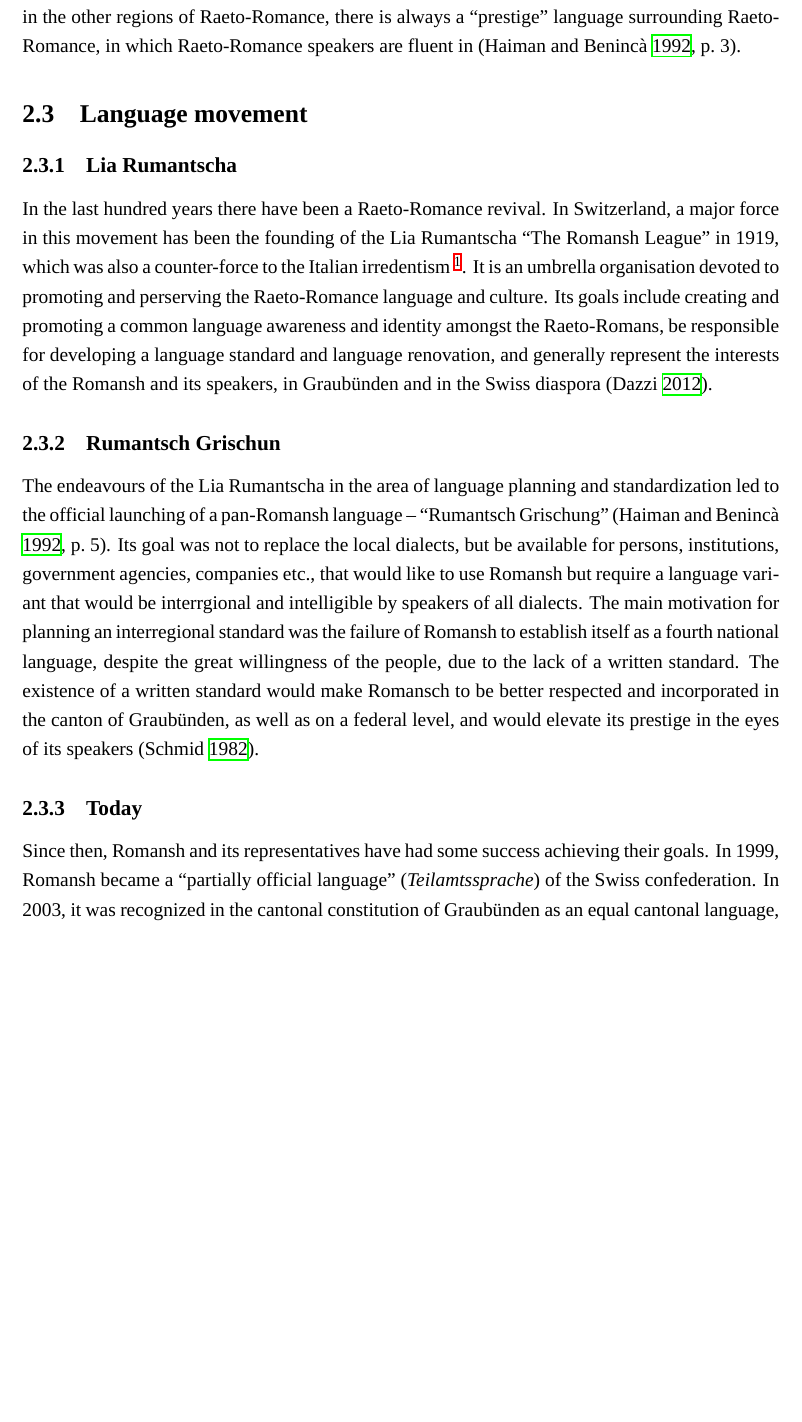
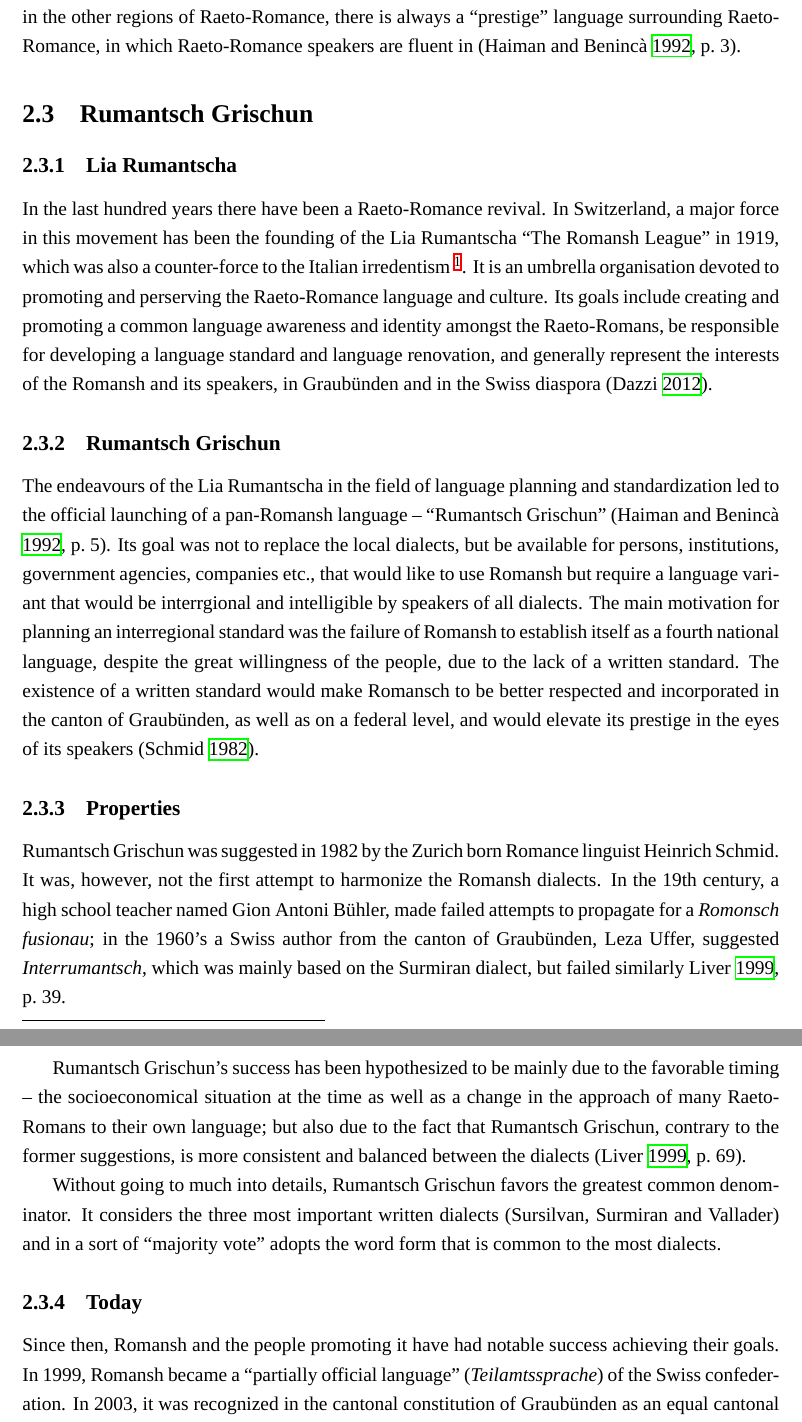
Before and after one commit to eyldlv/masterarbeit_tex, a LaTeX thesis (main.tex, which reads chapters/romansh.tex): part of page 6 of 23 before the commit and two parts of pages 6 and 7 of 23 after it, the two joined at a grey line, cut so that both start at the same text, the shorter picture padded with empty space. Compiled offline with XeLaTeX; a missing font is replaced by an installed copy or a similar font.

Commit message:
Start 'Properties'

```diff
--- a/chapters/romansh.tex
+++ b/chapters/romansh.tex
@@ -24,19 +24,29 @@ This number has been diminishing constantly -- 30 years ago there were 50,000 sp
 There is however hardly a single person who only speaks Romansh.
 In Switzerland, as in the other regions of Raeto-Romance, there is always a \enquote{prestige} language surrounding Raeto-Romance, in which Raeto-Romance speakers are fluent in \autocite[3]{haiman1992}.
 
-\section{Language movement}
+\section{Rumantsch Grischun}
 \subsection{Lia Rumantscha}
 In the last hundred years there have been a Raeto-Romance revival.
 In Switzerland, a major force in this movement has been the founding of the Lia Rumantscha \enquote{The Romansh League} in 1919, which was also a counter-force to the Italian irredentism \footnote{The nationalistic claim of lands inhabited by persons who the Italian nationalists saw as ethnic Italians}.
 It is an umbrella organisation devoted to promoting and perserving the Raeto-Romance language and culture. Its goals include creating and promoting a common language awareness and identity amongst the Raeto-Romans, be responsible for developing a language standard and language renovation, and generally represent the interests of the Romansh and its speakers, in Graubünden and in the Swiss diaspora \autocite{dazzi2012}.
 
 \subsection{Rumantsch Grischun}
-The endeavours of the Lia Rumantscha in the area of language planning and standardization led to the official launching of a pan-Romansh language -- \enquote{Rumantsch Grischung} \autocite[5]{haiman1992}.
+The endeavours of the Lia Rumantscha in the field of language planning and standardization led to the official launching of a pan-Romansh language -- \enquote{Rumantsch Grischun} \autocite[5]{haiman1992}.
 Its goal was not to replace the local dialects, but be available for persons, institutions, government agencies, companies etc., that would like to use Romansh but require a language variant that would be interrgional and intelligible by speakers of all dialects. The main motivation for planning an interregional standard was the failure of Romansh to establish itself as a fourth national language, despite the great willingness of the people, due to the lack of a written standard.
 The existence of a written standard would make Romansch to be better respected and incorporated in the canton of Graubünden, as well as on a federal level, and would elevate its prestige in the eyes of its speakers \autocite{schmid1982}.
 
+\subsection{Properties}
+Rumantsch Grischun was suggested in 1982 by the Zurich born Romance linguist Heinrich Schmid.
+It was, however, not the first attempt to harmonize the Romansh dialects.
+In the 19th century, a high school teacher named Gion Antoni Bühler, made failed attempts to propagate for a \emph{Romonsch fusionau}; in the 1960's a Swiss author from the canton of Graubünden, Leza Uffer, suggested \emph{Interrumantsch}, which was mainly based on the Surmiran dialect, but failed similarly \cite[39]{liver1999}.
+
+Rumantsch Grischun's success has been hypothesized to be mainly due to the favorable timing -- the socioeconomical situation at the time as well as a change in the approach of many Raeto-Romans to their own language; but also due to the fact that Rumantsch Grischun, contrary to the former suggestions, is more consistent and balanced between the dialects \autocite[69]{liver1999}.
+
+Without going to much into details, Rumantsch Grischun favors the greatest common denominator.
+It considers the three most important written dialects (Sursilvan, Surmiran and Vallader) and in a sort of \enquote{majority vote} adopts the word form that is common to the most dialects.
+
 \subsection{Today}
-Since then, Romansh and its representatives have had some success achieving their goals.
+Since then, Romansh and the people promoting it have had notable success achieving their goals.
 In 1999, Romansh became a \enquote{partially official language} (\emph{Teilamtssprache}) of the Swiss confederation.
 In 2003, it was recognized in the cantonal constitution of Graubünden as an equal cantonal language, and the protection of the traditional language regions was guaranteed.
 Nowadays, Romansh is in use in many domains, not only in the public administration, but also in the business cycle.
```
